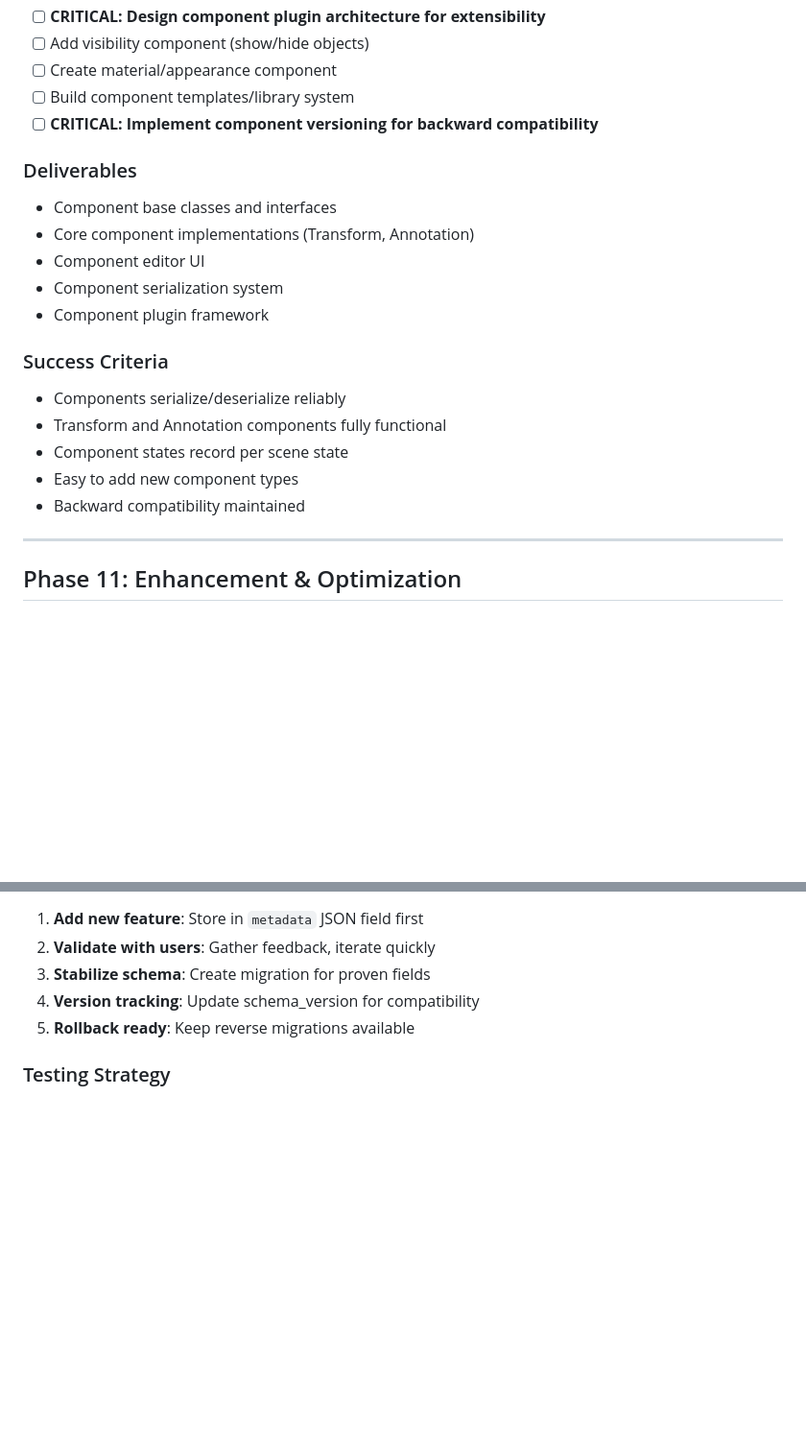
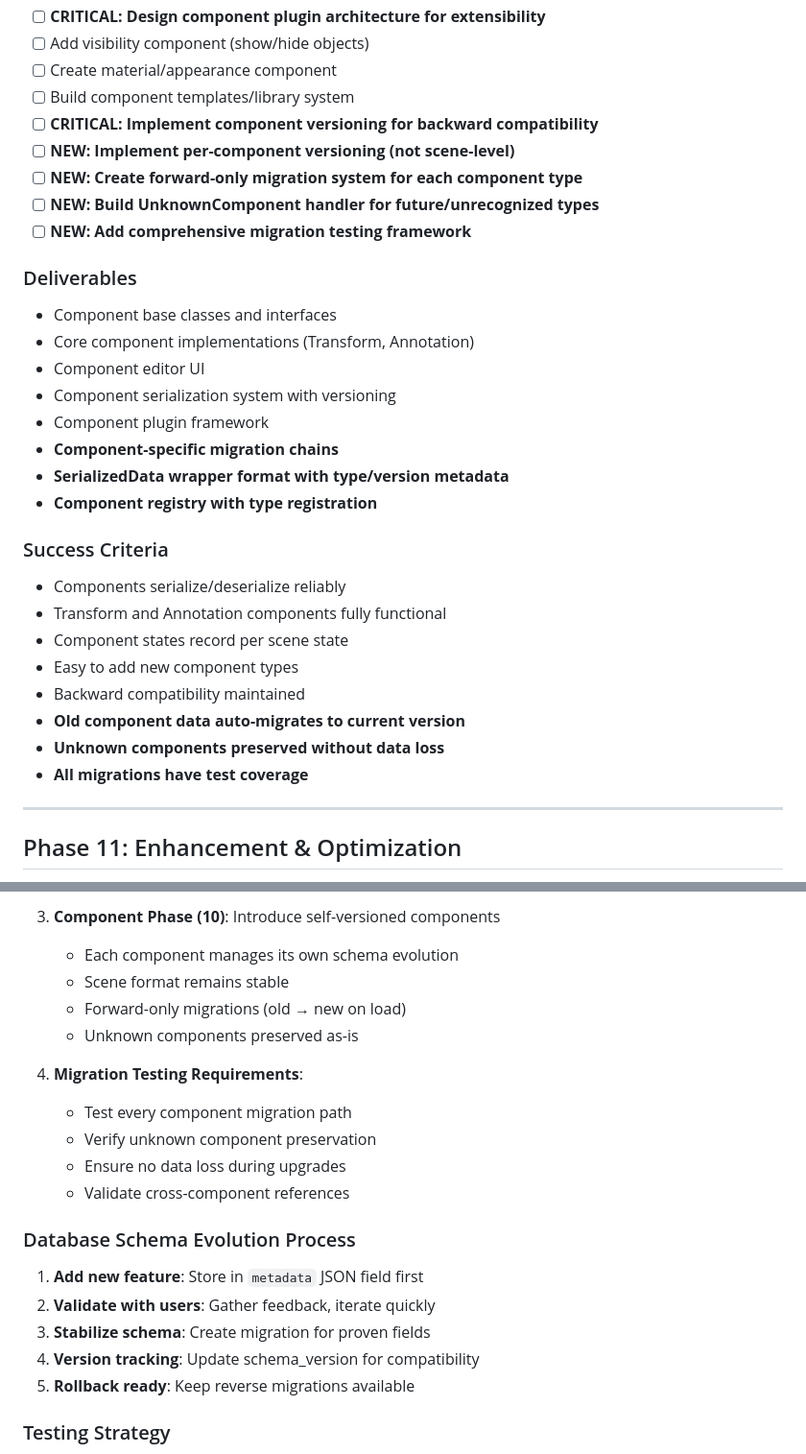
Before and after one commit to phanshaw/legendary-tribble, a Markdown page: BOOTSTRAP_PLAN.md, 2 parts joined by grey strips. Shown at 96% size. Drawn GitHub-style; blank space fills up the shorter version.

```diff
--- a/BOOTSTRAP_PLAN.md
+++ b/BOOTSTRAP_PLAN.md
@@ -257,13 +268,20 @@ A BabylonJS-based single-page application for viewing CAD files with user authen
 - [ ] Create material/appearance component
 - [ ] Build component templates/library system
 - [ ] **CRITICAL: Implement component versioning for backward compatibility**
+- [ ] **NEW: Implement per-component versioning (not scene-level)**
+- [ ] **NEW: Create forward-only migration system for each component type**
+- [ ] **NEW: Build UnknownComponent handler for future/unrecognized types**
+- [ ] **NEW: Add comprehensive migration testing framework**
 
 ### Deliverables
 - Component base classes and interfaces
 - Core component implementations (Transform, Annotation)
 - Component editor UI
-- Component serialization system
+- Component serialization system with versioning
 - Component plugin framework
+- **Component-specific migration chains**
+- **SerializedData wrapper format with type/version metadata**
+- **Component registry with type registration**
 
 ### Success Criteria
 - Components serialize/deserialize reliably
@@ -271,6 +289,9 @@ A BabylonJS-based single-page application for viewing CAD files with user authen
 - Component states record per scene state
 - Easy to add new component types
 - Backward compatibility maintained
+- **Old component data auto-migrates to current version**
+- **Unknown components preserved without data loss**
+- **All migrations have test coverage**
 
 ---
 
@@ -393,3 +463,16 @@ interface SceneData {
+3. **Component Phase (10)**: Introduce self-versioned components
+   - Each component manages its own schema evolution
+   - Scene format remains stable
+   - Forward-only migrations (old → new on load)
+   - Unknown components preserved as-is
+
+4. **Migration Testing Requirements**:
+   - Test every component migration path
+   - Verify unknown component preservation
+   - Ensure no data loss during upgrades
+   - Validate cross-component references
+
+### Database Schema Evolution Process
 1. **Add new feature**: Store in `metadata` JSON field first
 2. **Validate with users**: Gather feedback, iterate quickly
 3. **Stabilize schema**: Create migration for proven fields
```
Also changed, not shown: other parts of BOOTSTRAP_PLAN.md (+67 -7 lines).
